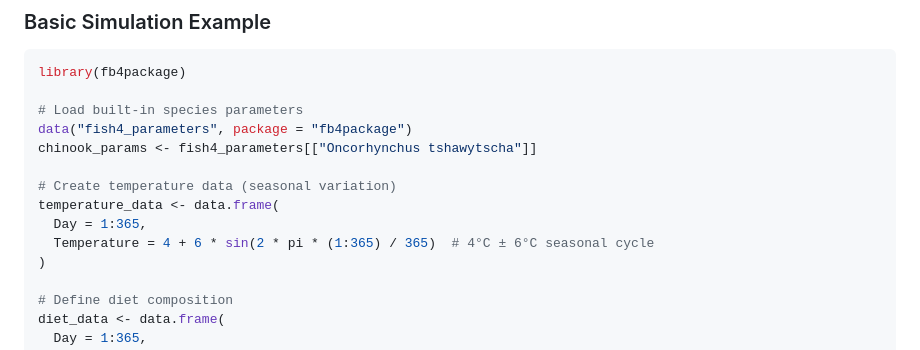
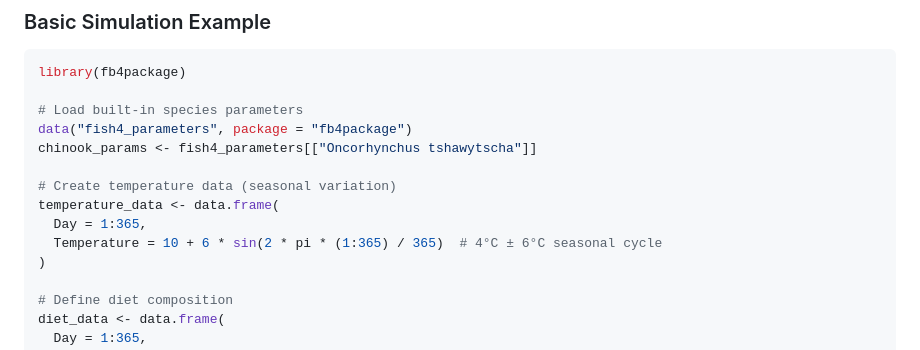
Before and after one commit to HansTtito/fb4package, a Markdown page: README.md, the part around the change. GitHub-like rendering.

```diff
--- a/README.md
+++ b/README.md
@@ -38,7 +38,7 @@ chinook_params <- fish4_parameters[["Oncorhynchus tshawytscha"]]
 # Create temperature data (seasonal variation)
 temperature_data <- data.frame(
   Day = 1:365,
-  Temperature = 4 + 6 * sin(2 * pi * (1:365) / 365)  # 4°C ± 6°C seasonal cycle
+  Temperature = 10 + 6 * sin(2 * pi * (1:365) / 365)  # 4°C ± 6°C seasonal cycle
 )
 
 # Define diet composition
```
